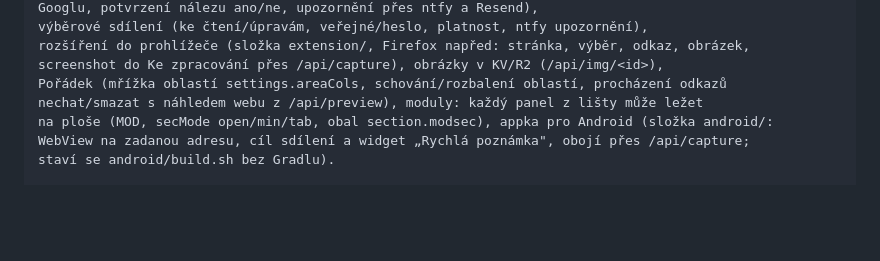
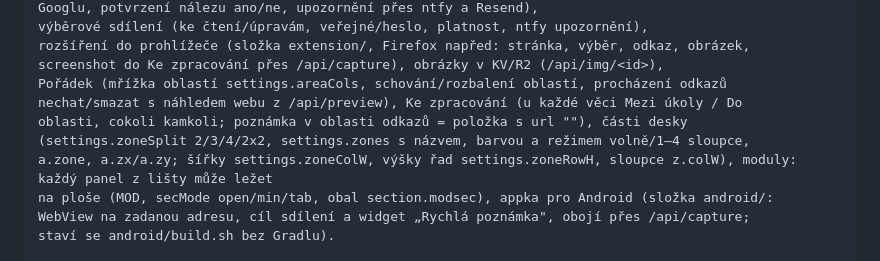
Before and after one commit to katka1815/Keeper, a Markdown page: PROMPT.md, the part around the change. GitHub-like rendering; blank space fills up the shorter version.

```diff
--- a/PROMPT.md
+++ b/PROMPT.md
@@ -52,7 +52,10 @@ výběrové sdílení (ke čtení/úpravám, veřejné/heslo, platnost, ntfy upo
 rozšíření do prohlížeče (složka extension/, Firefox napřed: stránka, výběr, odkaz, obrázek,
 screenshot do Ke zpracování přes /api/capture), obrázky v KV/R2 (/api/img/<id>),
 Pořádek (mřížka oblastí settings.areaCols, schování/rozbalení oblastí, procházení odkazů
-nechat/smazat s náhledem webu z /api/preview), moduly: každý panel z lišty může ležet
+nechat/smazat s náhledem webu z /api/preview), Ke zpracování (u každé věci Mezi úkoly / Do
+oblasti, cokoli kamkoli; poznámka v oblasti odkazů = položka s url ""), části desky
+(settings.zoneSplit 2/3/4/2x2, settings.zones s názvem, barvou a režimem volně/1–4 sloupce,
+a.zone, a.zx/a.zy; šířky settings.zoneColW, výšky řad settings.zoneRowH, sloupce z.colW), moduly: každý panel z lišty může ležet
 na ploše (MOD, secMode open/min/tab, obal section.modsec), appka pro Android (složka android/:
 WebView na zadanou adresu, cíl sdílení a widget „Rychlá poznámka", obojí přes /api/capture;
 staví se android/build.sh bez Gradlu).
```
Also changed, not shown: README.md (+19 -4 lines).
